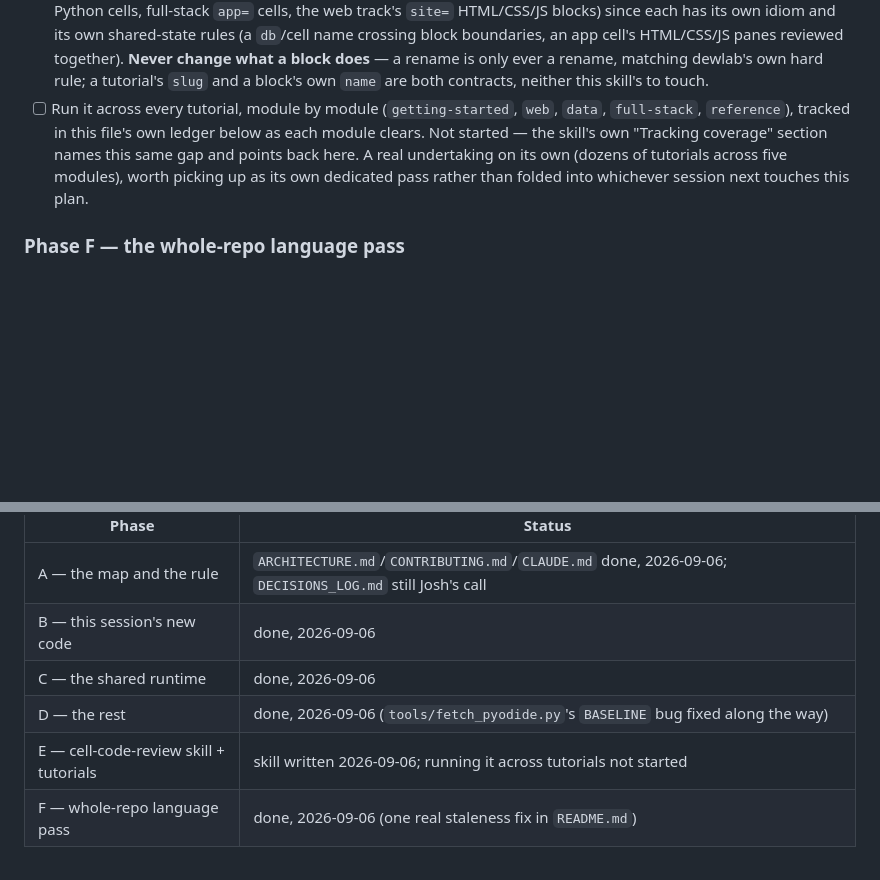
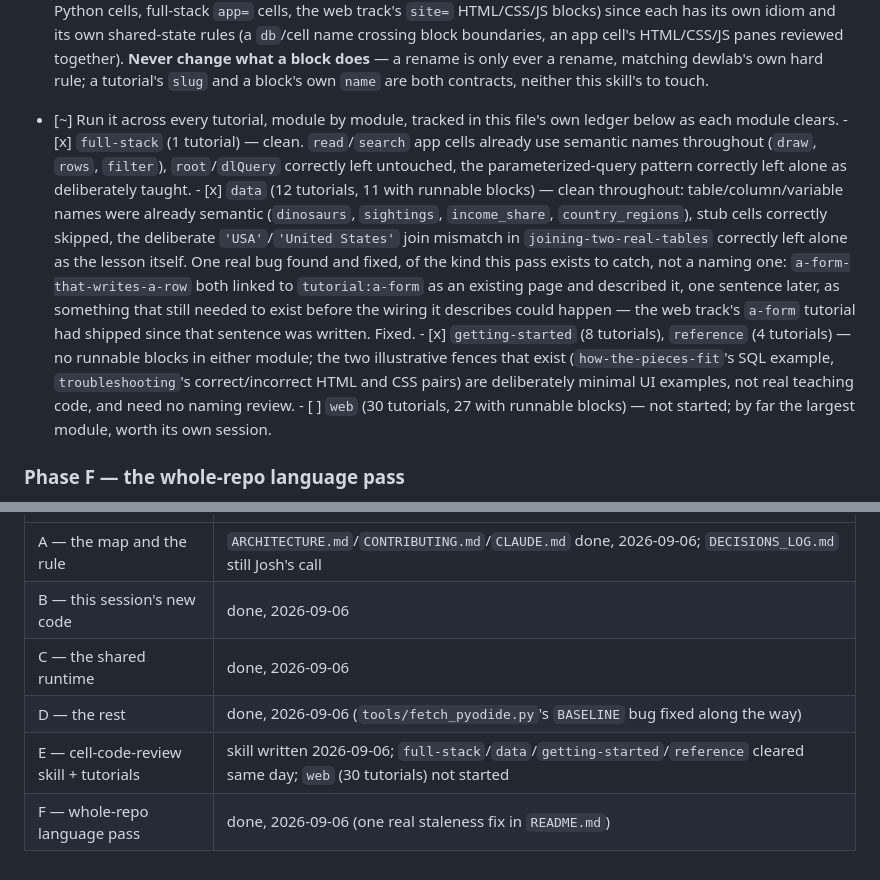
Before and after one commit to deweydex/dewstack, a Markdown page: planning/DOCS_AND_COMMENTS_PLAN.md, 2 parts joined by grey strips. GitHub-like rendering; blank space fills up the shorter version.

Commit message:
Phase E: cell-code-review pass over full-stack, data, getting-started, reference (#50)
Ran the new skill against every tutorial in four of the five modules.
Code throughout was already clean - semantic names, prose doing the
commenting work, deliberate teaching choices (the discover-first search
cell, the 'USA'/'United States' join mismatch) correctly left alone.

One real bug found and fixed, not a naming one: a-form-that-writes-a-row
linked to tutorial:a-form as an existing page while also describing it,
one sentence later, as something that still needed to exist - the web
track's own form tutorial had shipped since that sentence was written.

web (30 tutorials, by far the largest module) is not started - tracked
in the plan's own ledger as its own piece of work.


Claude-Session: https://claude.ai/code/session_017Yu6bx9htj3KsBttq8PDUa

Co-authored-by: Claude <noreply@anthropic.com>

```diff
--- a/planning/DOCS_AND_COMMENTS_PLAN.md
+++ b/planning/DOCS_AND_COMMENTS_PLAN.md
@@ -204,13 +204,35 @@ needs one before this half of the work can start:
       does** — a rename is only ever a rename, matching dewlab's own hard
       rule; a tutorial's `slug` and a block's own `name` are both
       contracts, neither this skill's to touch.
-- [ ] Run it across every tutorial, module by module (`getting-started`,
-      `web`, `data`, `full-stack`, `reference`), tracked in this file's
-      own ledger below as each module clears. Not started — the skill's
-      own "Tracking coverage" section names this same gap and points
-      back here. A real undertaking on its own (dozens of tutorials
-      across five modules), worth picking up as its own dedicated pass
-      rather than folded into whichever session next touches this plan.
+- [~] Run it across every tutorial, module by module, tracked in this
+      file's own ledger below as each module clears.
+      - [x] `full-stack` (1 tutorial) — clean. `read`/`search` app cells
+            already use semantic names throughout (`draw`, `rows`,
+            `filter`), `root`/`dlQuery` correctly left untouched, the
+            parameterized-query pattern correctly left alone as
+            deliberately taught.
+      - [x] `data` (12 tutorials, 11 with runnable blocks) — clean
+            throughout: table/column/variable names were already
+            semantic (`dinosaurs`, `sightings`, `income_share`,
+            `country_regions`), stub cells correctly skipped, the
+            deliberate `'USA'`/`'United States'` join mismatch in
+            `joining-two-real-tables` correctly left alone as the
+            lesson itself. One real bug found and fixed, of the kind
+            this pass exists to catch, not a naming one:
+            `a-form-that-writes-a-row` both linked to
+            `tutorial:a-form` as an existing page and described it, one
+            sentence later, as something that still needed to exist
+            before the wiring it describes could happen — the web
+            track's `a-form` tutorial had shipped since that sentence
+            was written. Fixed.
+      - [x] `getting-started` (8 tutorials), `reference` (4 tutorials) —
+            no runnable blocks in either module; the two illustrative
+            fences that exist (`how-the-pieces-fit`'s SQL example,
+            `troubleshooting`'s correct/incorrect HTML and CSS pairs)
+            are deliberately minimal UI examples, not real teaching
+            code, and need no naming review.
+      - [ ] `web` (30 tutorials, 27 with runnable blocks) — not started;
+            by far the largest module, worth its own session.
 
 ### Phase F — the whole-repo language pass
 
@@ -254,5 +276,5 @@ Update this table as phases clear, the same way
 | B — this session's new code | done, 2026-09-06 |
 | C — the shared runtime | done, 2026-09-06 |
 | D — the rest | done, 2026-09-06 (`tools/fetch_pyodide.py`'s `BASELINE` bug fixed along the way) |
-| E — cell-code-review skill + tutorials | skill written 2026-09-06; running it across tutorials not started |
+| E — cell-code-review skill + tutorials | skill written 2026-09-06; `full-stack`/`data`/`getting-started`/`reference` cleared same day; `web` (30 tutorials) not started |
 | F — whole-repo language pass | done, 2026-09-06 (one real staleness fix in `README.md`) |
```
Also changed, not shown: 1 other file.
